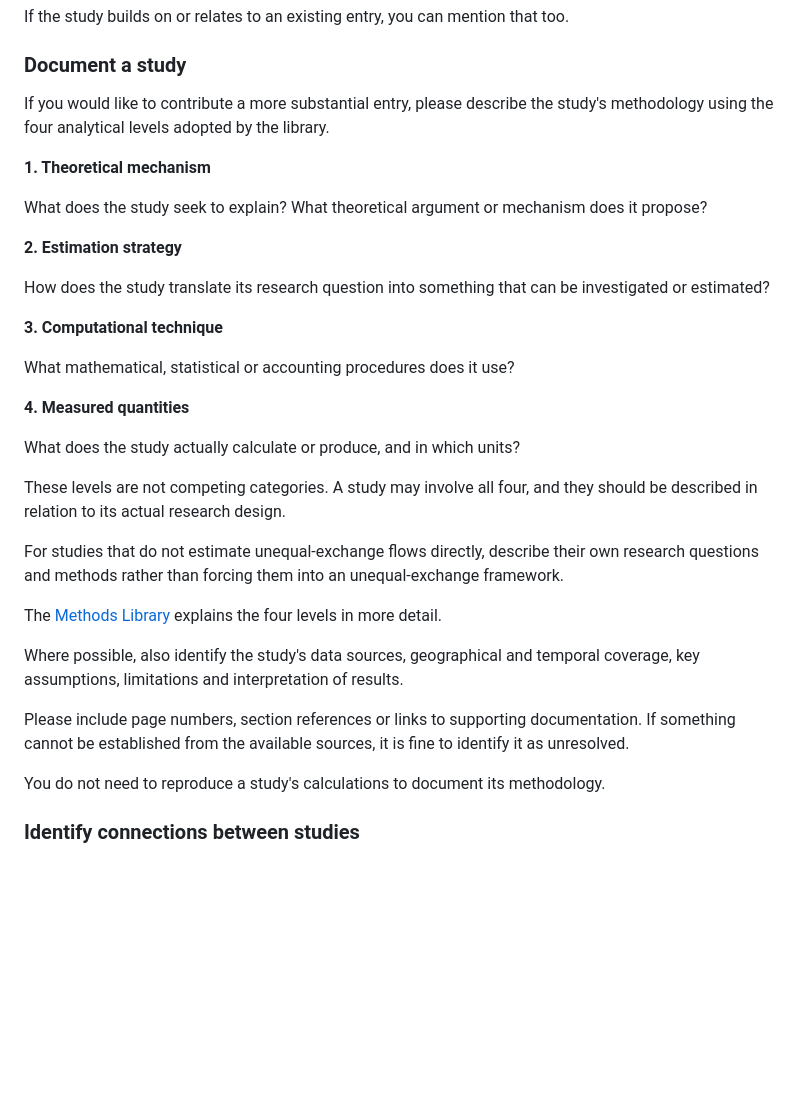
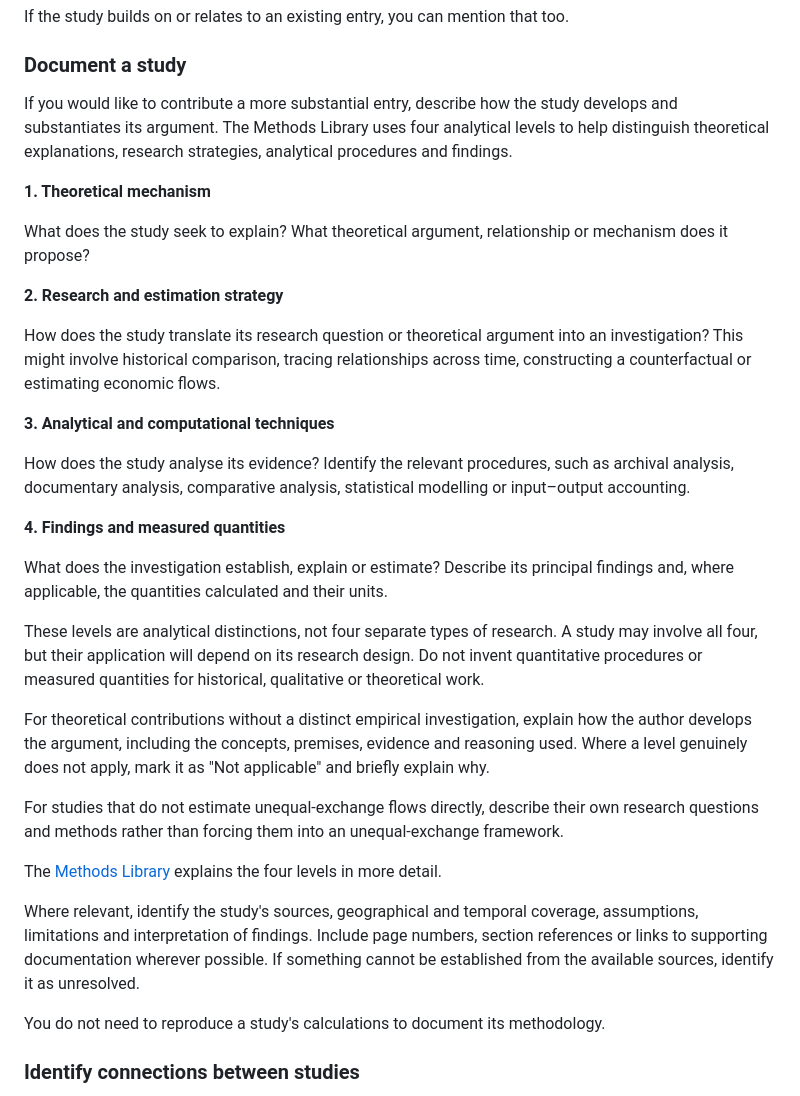
Before and after one commit to n4al/toolkit, a Markdown page: CONTRIBUTING.md, the part around the change. Drawn GitHub-style; blank space fills up the shorter version.

```diff
--- a/CONTRIBUTING.md
+++ b/CONTRIBUTING.md
@@ -50,33 +50,33 @@ If the study builds on or relates to an existing entry, you can mention that too
 
 ### Document a study
 
-If you would like to contribute a more substantial entry, please describe the study's methodology using the four analytical levels adopted by the library.
+If you would like to contribute a more substantial entry, describe how the study develops and substantiates its argument. The Methods Library uses four analytical levels to help distinguish theoretical explanations, research strategies, analytical procedures and findings.
 
 **1. Theoretical mechanism**
 
-What does the study seek to explain? What theoretical argument or mechanism does it propose?
+What does the study seek to explain? What theoretical argument, relationship or mechanism does it propose?
 
-**2. Estimation strategy**
+**2. Research and estimation strategy**
 
-How does the study translate its research question into something that can be investigated or estimated?
+How does the study translate its research question or theoretical argument into an investigation? This might involve historical comparison, tracing relationships across time, constructing a counterfactual or estimating economic flows.
 
-**3. Computational technique**
+**3. Analytical and computational techniques**
 
-What mathematical, statistical or accounting procedures does it use?
+How does the study analyse its evidence? Identify the relevant procedures, such as archival analysis, documentary analysis, comparative analysis, statistical modelling or input–output accounting.
 
-**4. Measured quantities**
+**4. Findings and measured quantities**
 
-What does the study actually calculate or produce, and in which units?
+What does the investigation establish, explain or estimate? Describe its principal findings and, where applicable, the quantities calculated and their units.
 
-These levels are not competing categories. A study may involve all four, and they should be described in relation to its actual research design.
+These levels are analytical distinctions, not four separate types of research. A study may involve all four, but their application will depend on its research design. Do not invent quantitative procedures or measured quantities for historical, qualitative or theoretical work.
+
+For theoretical contributions without a distinct empirical investigation, explain how the author develops the argument, including the concepts, premises, evidence and reasoning used. Where a level genuinely does not apply, mark it as "Not applicable" and briefly explain why.
 
 For studies that do not estimate unequal-exchange flows directly, describe their own research questions and methods rather than forcing them into an unequal-exchange framework.
 
 The [Methods Library](https://unequal-exchange-toolkit.github.io/toolkit/methods/) explains the four levels in more detail.
 
-Where possible, also identify the study's data sources, geographical and temporal coverage, key assumptions, limitations and interpretation of results.
-
-Please include page numbers, section references or links to supporting documentation. If something cannot be established from the available sources, it is fine to identify it as unresolved.
+Where relevant, identify the study's sources, geographical and temporal coverage, assumptions, limitations and interpretation of findings. Include page numbers, section references or links to supporting documentation wherever possible. If something cannot be established from the available sources, identify it as unresolved.
 
 You do not need to reproduce a study's calculations to document its methodology.
 
```
